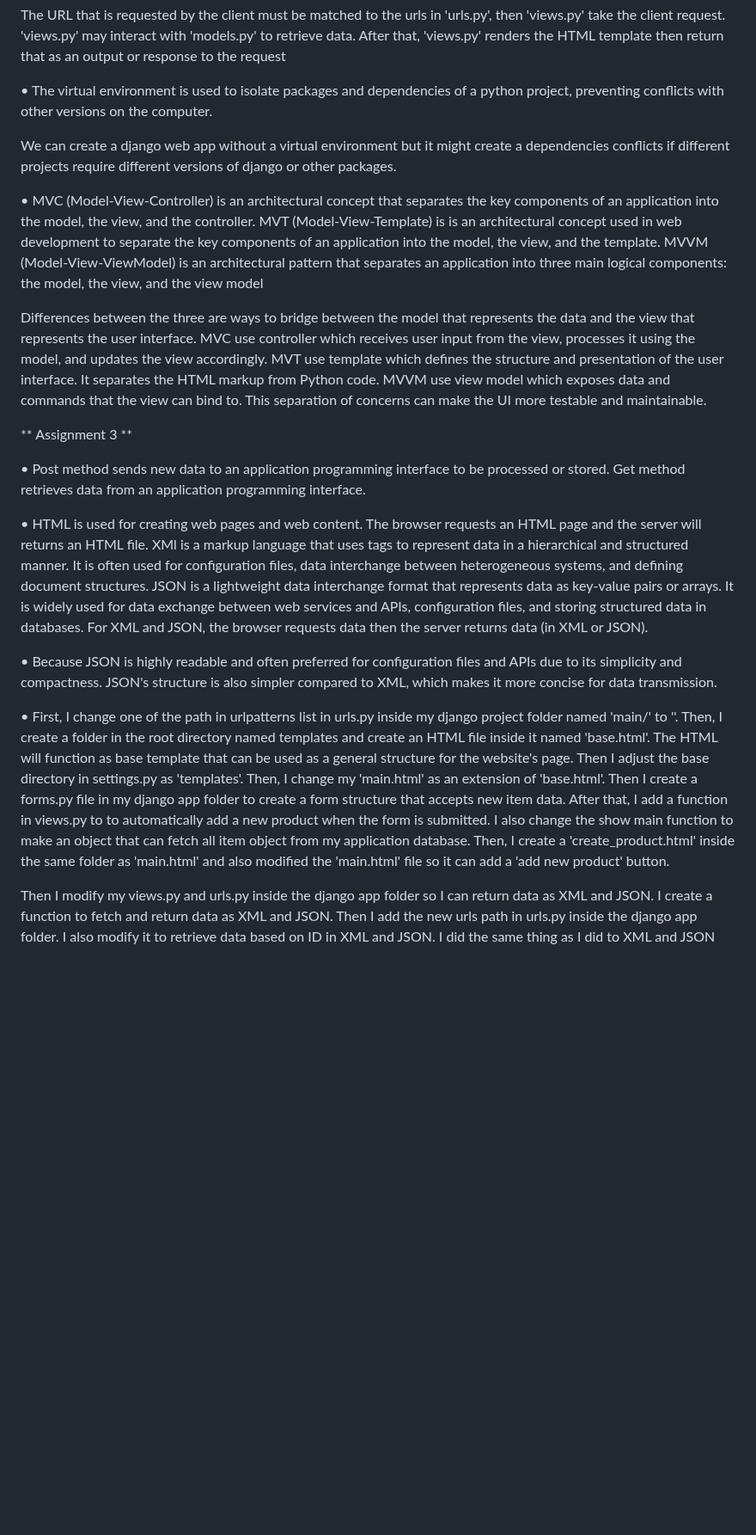
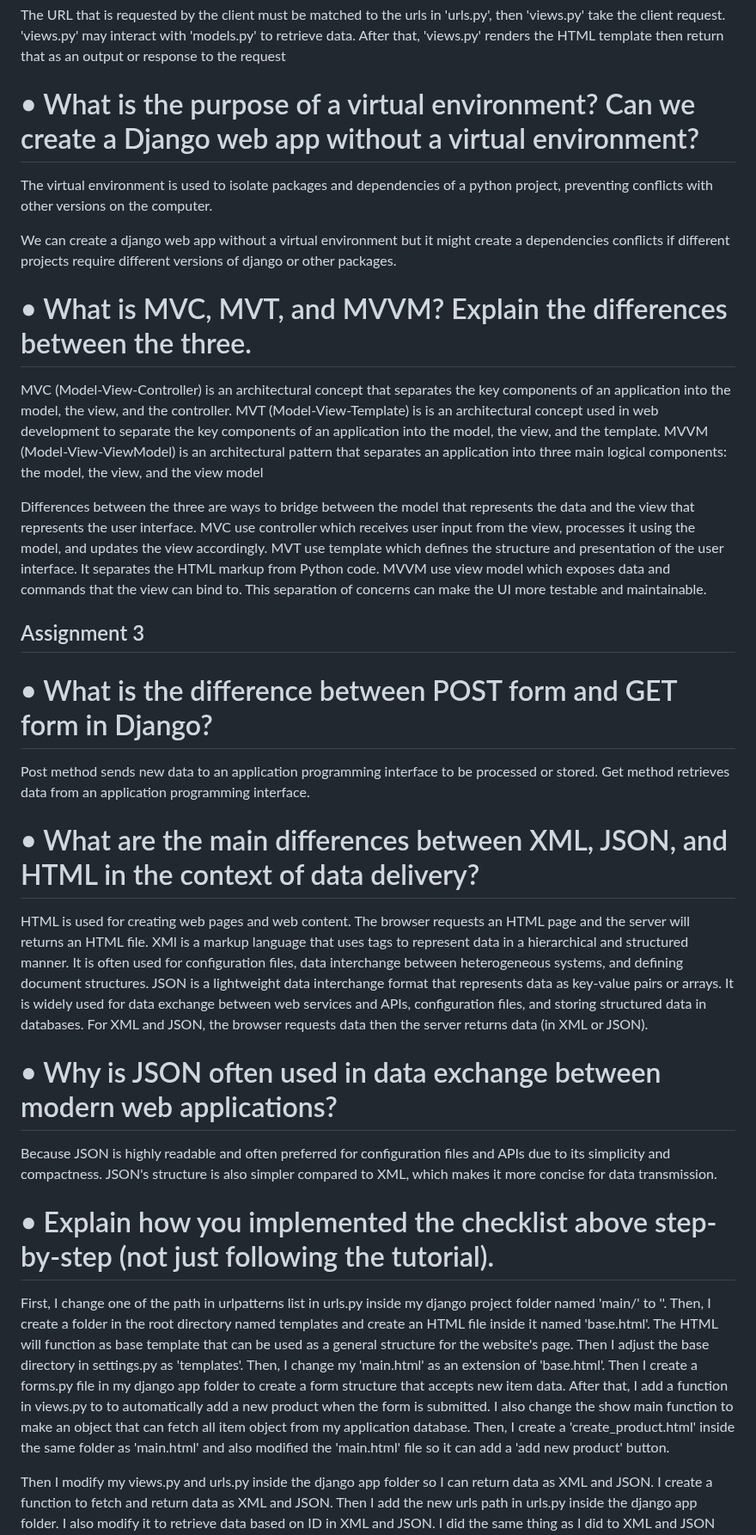
Before and after one commit to OmarK2804/Lol-Skin-Collection, a Markdown page: README.md, the part around one of its changes. Shown at 86% size. Rendered like a GitHub page; blank space fills up the shorter version.

```diff
--- a/README.md
+++ b/README.md
@@ -8,23 +12,35 @@ After that, I create a django application. I make sure to register the django ap
 
 The URL that is requested by the client must be matched to the urls in 'urls.py', then 'views.py' take the client request. 'views.py' may interact with 'models.py' to retrieve data. After that, 'views.py' renders the HTML template then return that as an output or response to the request
 
-• The virtual environment is used to isolate packages and dependencies of a python project, preventing conflicts with other versions on the computer.
+# • What is the purpose of a virtual environment? Can we create a Django web app without a virtual environment?
+
+The virtual environment is used to isolate packages and dependencies of a python project, preventing conflicts with other versions on the computer.
 
 We can create a django web app without a virtual environment but it might create a dependencies conflicts if different projects require different versions of django or other packages.
 
-• MVC (Model-View-Controller) is an architectural concept that separates the key components of an application into the model, the view, and the controller. MVT (Model-View-Template) is is an architectural concept used in web development to separate the key components of an application into the model, the view, and the template. MVVM (Model-View-ViewModel) is an architectural pattern that separates an application into three main logical components: the model, the view, and the view model
+# • What is MVC, MVT, and MVVM? Explain the differences between the three.
+
+MVC (Model-View-Controller) is an architectural concept that separates the key components of an application into the model, the view, and the controller. MVT (Model-View-Template) is is an architectural concept used in web development to separate the key components of an application into the model, the view, and the template. MVVM (Model-View-ViewModel) is an architectural pattern that separates an application into three main logical components: the model, the view, and the view model
 
 Differences between the three are ways to bridge between the model that represents the data and the view that represents the user interface. MVC use controller which receives user input from the view, processes it using the model, and updates the view accordingly. MVT use template which defines the structure and presentation of the user interface. It separates the HTML markup from Python code. MVVM use view model which exposes data and commands that the view can bind to. This separation of concerns can make the UI more testable and maintainable.
 
-** Assignment 3 **
+## Assignment 3
 
-• Post method sends new data to an application programming interface to be processed or stored. Get method retrieves data from an application programming interface.
+# • What is the difference between POST form and GET form in Django?
 
-• HTML is used for creating web pages and web content. The browser requests an HTML page and the server will returns an HTML file. XMl is a markup language that uses tags to represent data in a hierarchical and structured manner. It is often used for configuration files, data interchange between heterogeneous systems, and defining document structures. JSON is a lightweight data interchange format that represents data as key-value pairs or arrays. It is widely used for data exchange between web services and APIs, configuration files, and storing structured data in databases. For XML and JSON, the browser requests data then the server returns data (in XML or JSON).
+Post method sends new data to an application programming interface to be processed or stored. Get method retrieves data from an application programming interface.
 
-• Because JSON is highly readable and often preferred for configuration files and APIs due to its simplicity and compactness. JSON's structure is also simpler compared to XML, which makes it more concise for data transmission.
+# • What are the main differences between XML, JSON, and HTML in the context of data delivery?
 
-• First, I change one of the path in urlpatterns list in urls.py inside my django project folder named 'main/' to ''. Then, I create a folder in the root directory named templates and create an HTML file inside it named 'base.html'. The HTML will function as base template that can be used as a general structure for the website's page. Then I adjust the base directory in settings.py as 'templates'. Then, I change my 'main.html' as an extension of 'base.html'. Then I create a forms.py file in my django app folder to create a form structure that accepts new item data. After that, I add a function in views.py to to automatically add a new product when the form is submitted. I also change the show main function to make an object that can fetch all item object from my application database. Then, I create a 'create_product.html' inside the same folder as 'main.html' and also modified the 'main.html' file so it can add a 'add new product' button.
+HTML is used for creating web pages and web content. The browser requests an HTML page and the server will returns an HTML file. XMl is a markup language that uses tags to represent data in a hierarchical and structured manner. It is often used for configuration files, data interchange between heterogeneous systems, and defining document structures. JSON is a lightweight data interchange format that represents data as key-value pairs or arrays. It is widely used for data exchange between web services and APIs, configuration files, and storing structured data in databases. For XML and JSON, the browser requests data then the server returns data (in XML or JSON).
+
+# • Why is JSON often used in data exchange between modern web applications?
+
+Because JSON is highly readable and often preferred for configuration files and APIs due to its simplicity and compactness. JSON's structure is also simpler compared to XML, which makes it more concise for data transmission.
+
+# • Explain how you implemented the checklist above step-by-step (not just following the tutorial).
+
+First, I change one of the path in urlpatterns list in urls.py inside my django project folder named 'main/' to ''. Then, I create a folder in the root directory named templates and create an HTML file inside it named 'base.html'. The HTML will function as base template that can be used as a general structure for the website's page. Then I adjust the base directory in settings.py as 'templates'. Then, I change my 'main.html' as an extension of 'base.html'. Then I create a forms.py file in my django app folder to create a form structure that accepts new item data. After that, I add a function in views.py to to automatically add a new product when the form is submitted. I also change the show main function to make an object that can fetch all item object from my application database. Then, I create a 'create_product.html' inside the same folder as 'main.html' and also modified the 'main.html' file so it can add a 'add new product' button.
 
 Then I modify my views.py and urls.py inside the django app folder so I can return data as XML and JSON. I create a function to fetch and return data as XML and JSON. Then I add the new urls path in urls.py inside the django app folder. I also modify it to retrieve data based on ID in XML and JSON. I did the same thing as I did to XML and JSON but I create a variable in the function to store the query result of data with a specific ID.
 
```
Also changed, not shown: other parts of README.md (+44 -4 lines).
